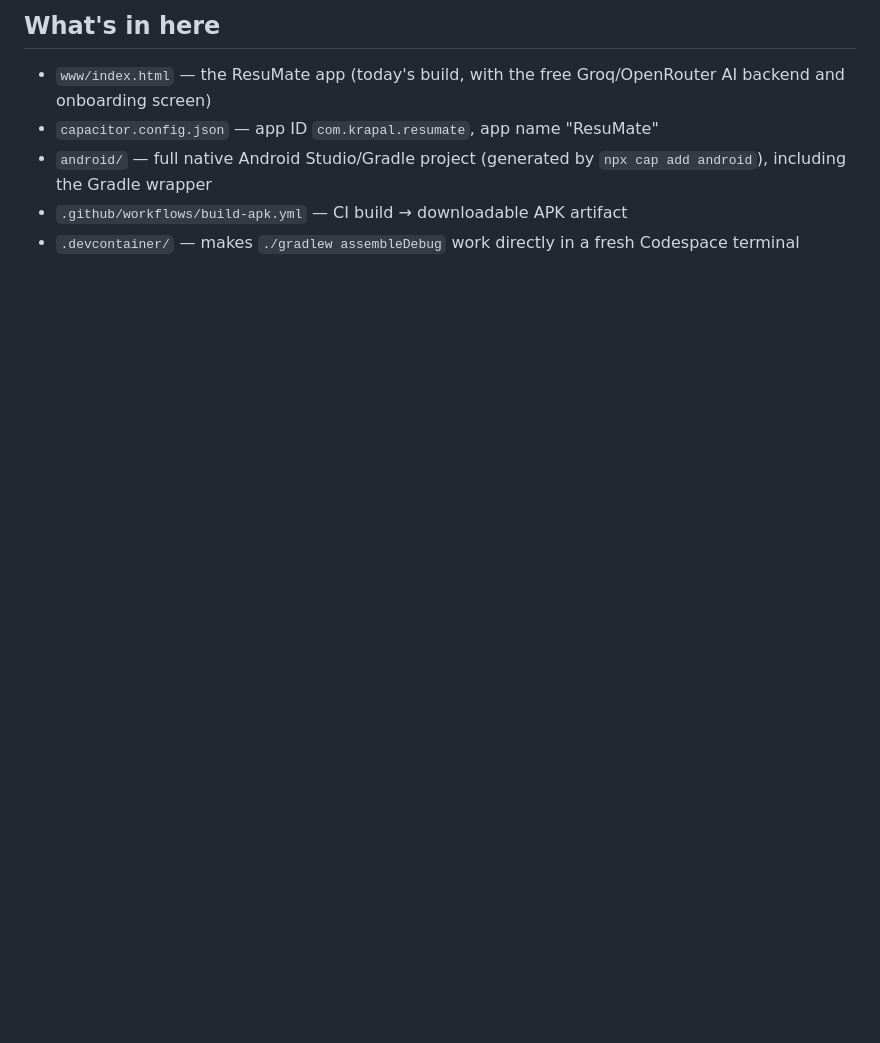
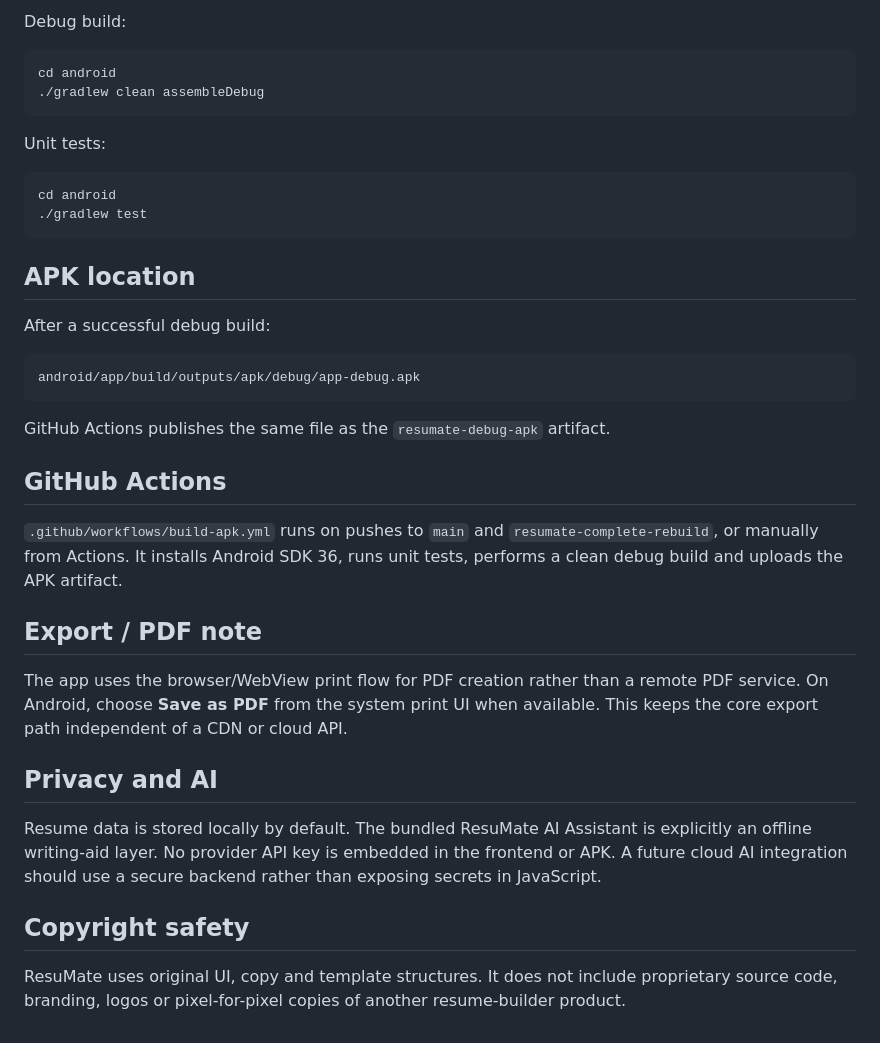
Before and after one commit to gba45684-lab/ResuMate1, a Markdown page: README.md, the part around one of its changes. GitHub-like rendering; blank space fills up the shorter version.

Commit message:
docs: update ResuMate architecture features and build instructions

````diff
--- a/README.md
+++ b/README.md
@@ -79,10 +56,40 @@ then rebuild via either option above.
 
-## What's in here
-- `www/index.html` — the ResuMate app (today's build, with the free
-  Groq/OpenRouter AI backend and onboarding screen)
-- `capacitor.config.json` — app ID `com.krapal.resumate`, app name "ResuMate"
-- `android/` — full native Android Studio/Gradle project (generated by
-  `npx cap add android`), including the Gradle wrapper
-- `.github/workflows/build-apk.yml` — CI build → downloadable APK artifact
-- `.devcontainer/` — makes `./gradlew assembleDebug` work directly in a
-  fresh Codespace terminal
+Debug build:
+
+```bash
+cd android
+./gradlew clean assembleDebug
+```
+
+Unit tests:
+
+```bash
+cd android
+./gradlew test
+```
+
+## APK location
+
+After a successful debug build:
+
+```text
+android/app/build/outputs/apk/debug/app-debug.apk
+```
+
+GitHub Actions publishes the same file as the `resumate-debug-apk` artifact.
+
+## GitHub Actions
+
+`.github/workflows/build-apk.yml` runs on pushes to `main` and `resumate-complete-rebuild`, or manually from Actions. It installs Android SDK 36, runs unit tests, performs a clean debug build and uploads the APK artifact.
+
+## Export / PDF note
+
+The app uses the browser/WebView print flow for PDF creation rather than a remote PDF service. On Android, choose **Save as PDF** from the system print UI when available. This keeps the core export path independent of a CDN or cloud API.
+
+## Privacy and AI
+
+Resume data is stored locally by default. The bundled ResuMate AI Assistant is explicitly an offline writing-aid layer. No provider API key is embedded in the frontend or APK. A future cloud AI integration should use a secure backend rather than exposing secrets in JavaScript.
+
+## Copyright safety
+
+ResuMate uses original UI, copy and template structures. It does not include proprietary source code, branding, logos or pixel-for-pixel copies of another resume-builder product.
````
Also changed, not shown: other parts of README.md (+42 -65 lines).
